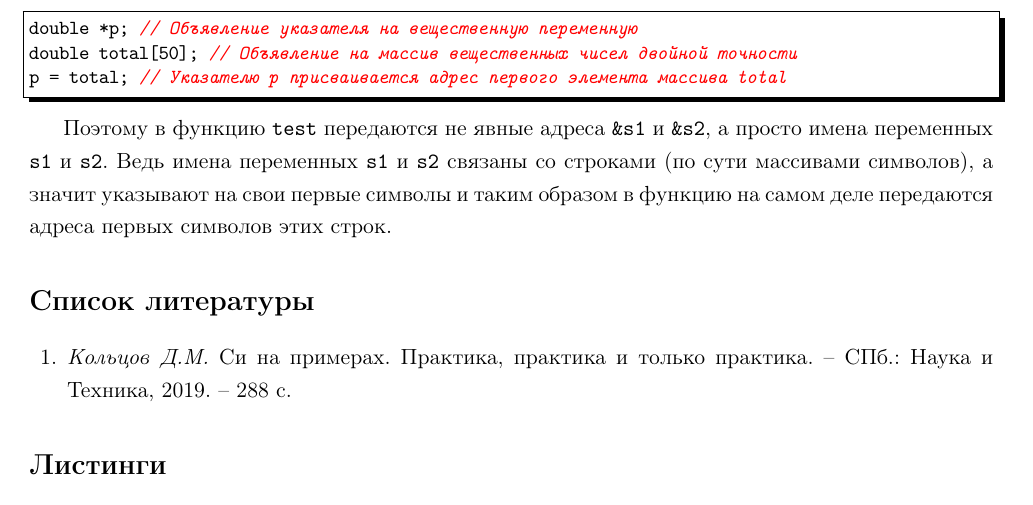
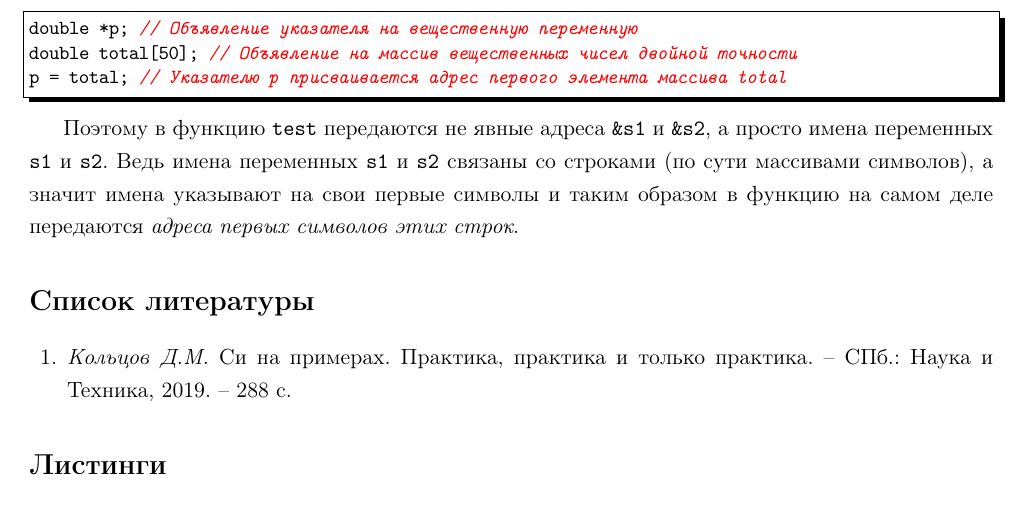
Before and after one commit to LeorFinkelberg/Cheat_sheet_C_Cpp_lang, a LaTeX document (cheat_sheet_c_cpp_lang.tex): part of page 2 of 2, cut so that both start at the same text. Compiled offline with pdfLaTeX.

Commit message:
chore: minor changes

```diff
--- a/cheat_sheet_c_cpp_lang.tex
+++ b/cheat_sheet_c_cpp_lang.tex
@@ -104,7 +104,7 @@ double total[50]; // Объявление на массив вещественн
 p = total; // Указателю p присваивается адрес первого элемента массива total
 \end{lstlisting}
 
-Поэтому в функцию \texttt{test} передаются не явные адреса \texttt{\&s1} и \texttt{\&s2}, а просто имена переменных \texttt{s1} и \texttt{s2}. Ведь имена переменных \texttt{s1} и \texttt{s2} связаны со строками (по сути массивами символов), а значит указывают на свои первые символы и таким образом в функцию на самом деле передаются адреса первых символов этих строк.
+Поэтому в функцию \texttt{test} передаются не явные адреса \texttt{\&s1} и \texttt{\&s2}, а просто имена переменных \texttt{s1} и \texttt{s2}. Ведь имена переменных \texttt{s1} и \texttt{s2} связаны со строками (по сути массивами символов), а значит имена указывают на свои первые символы и таким образом в функцию на самом деле передаются \emph{адреса первых символов этих строк}.
 
 
 % Источники в "Газовой промышленности" нумеруются по мере упоминания
```
Also changed, not shown: cheat_sheet_c_cpp_lang.pdf, 1 other file.
